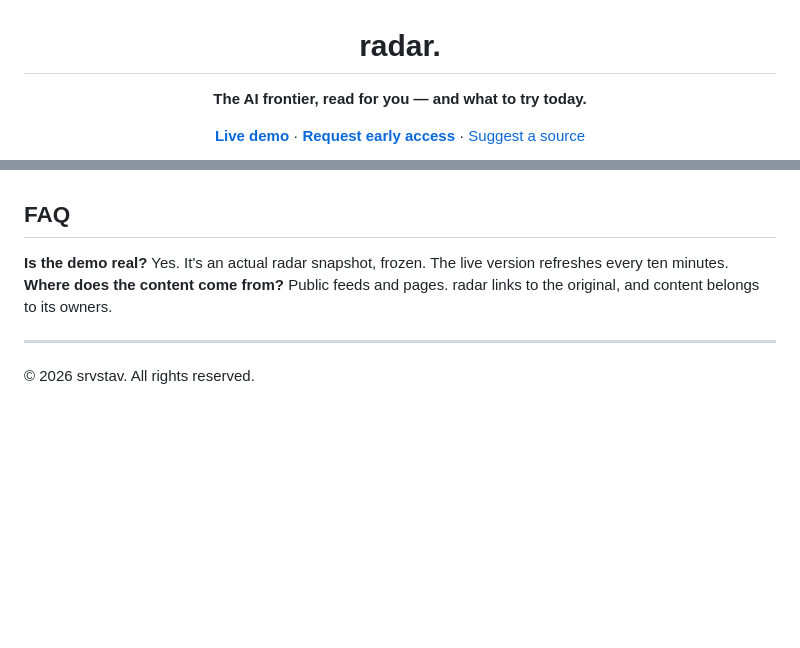
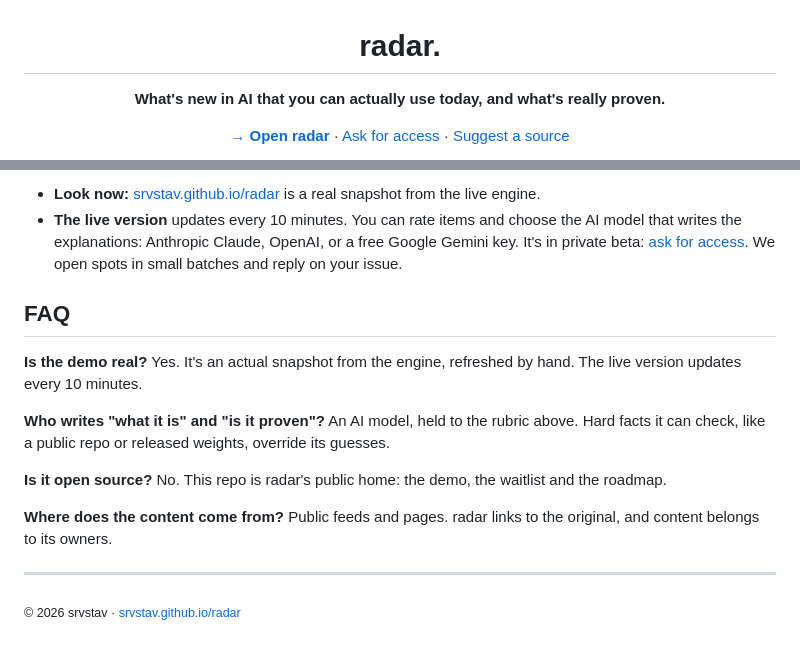
Before and after one commit to srvstav/radar, a Markdown page: README.md, 2 parts joined by grey strips. GitHub-like rendering; blank space fills up the shorter version.

```diff
--- a/README.md
+++ b/README.md
@@ -1,8 +1,10 @@
 <h1 align="center">radar<span>.</span></h1>
-<p align="center"><b>The AI frontier, read for you — and what to try today.</b></p>
+
+<p align="center"><b>What's new in AI that you can actually use today, and what's really proven.</b></p>
+
 <p align="center">
-  <a href="https://srvstav.github.io/radar/"><b>Live demo</b></a> ·
-  <a href="https://github.com/srvstav/radar/issues/new?template=request-access.yml"><b>Request early access</b></a> ·
+  <a href="https://srvstav.github.io/radar/"><b>→ Open radar</b></a> ·
+  <a href="https://github.com/srvstav/radar/issues/new?template=request-access.yml">Ask for access</a> ·
   <a href="https://github.com/srvstav/radar/issues/new?template=suggest-source.yml">Suggest a source</a>
 </p>
 
@@ -38,8 +49,15 @@ radar is a hosted platform in private beta. It is **not open source**. This repo
+- **Look now:** [srvstav.github.io/radar](https://srvstav.github.io/radar/) is a real snapshot from the live engine.
+- **The live version** updates every 10 minutes. You can rate items and choose the AI model that writes the explanations: Anthropic Claude, OpenAI, or a free Google Gemini key. It's in private beta: [ask for access](https://github.com/srvstav/radar/issues/new?template=request-access.yml). We open spots in small batches and reply on your issue.
 
 ## FAQ
 
-**Is the demo real?** Yes. It's an actual radar snapshot, frozen. The live version refreshes every ten minutes.
+**Is the demo real?** Yes. It's an actual snapshot from the engine, refreshed by hand. The live version updates every 10 minutes.
+
+**Who writes "what it is" and "is it proven"?** An AI model, held to the rubric above. Hard facts it can check, like a public repo or released weights, override its guesses.
+
+**Is it open source?** No. This repo is radar's public home: the demo, the waitlist and the roadmap.
+
 **Where does the content come from?** Public feeds and pages. radar links to the original, and content belongs to its owners.
 
 ---
-© 2026 srvstav. All rights reserved.
+<sub>© 2026 srvstav · <a href="https://srvstav.github.io/radar/">srvstav.github.io/radar</a></sub>
```
Also changed, not shown: other parts of README.md (+29 -20 lines), assets/dark.png (added), assets/hero.png, assets/mobile.png, 3 other files.
